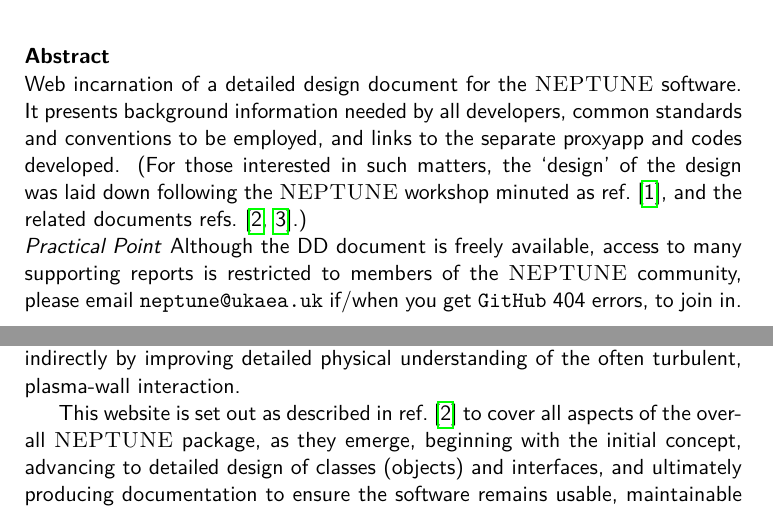
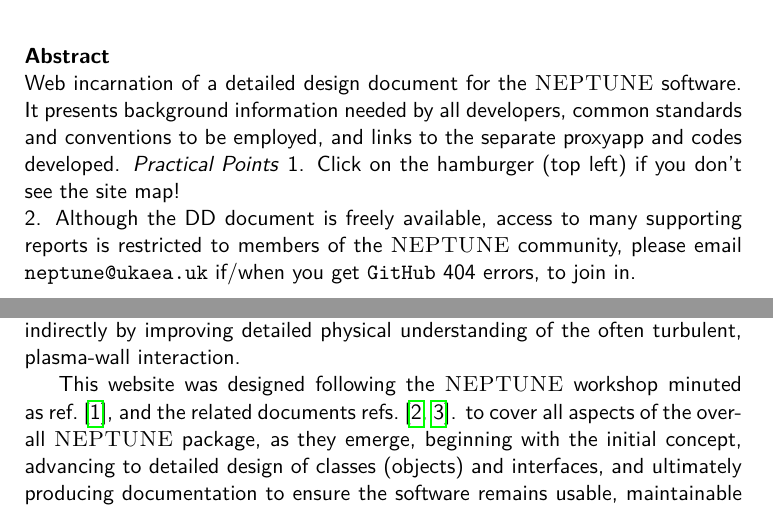
Before and after one commit to ExCALIBUR-NEPTUNE/Developers-Website, a LaTeX thesis (main.tex, which reads PN/PN.tex): two parts of pages 1 and 5 of 125, joined at a grey line, cut so that both start at the same text. Compiled offline with pdfLaTeX.

Commit message:
improvements to web main page

```diff
--- a/PN/PN.tex
+++ b/PN/PN.tex
@@ -10,12 +10,12 @@
 simpler \papp s) and indirectly by improving detailed physical understanding of the
 often turbulent,  plasma-wall interaction.
 
-This website is set out as described in~\cite{y2d34}
+This website was designed following the \nep \ workshop minuted as~\cite{y3re181},
+and the related documents~\cite{y2d34,y3re314}.
 to cover all aspects of the overall \nep \ package, as they emerge,
 beginning with the initial concept, advancing to detailed design
 of classes (objects) and  interfaces, and ultimately producing documentation
 to ensure the software remains usable, maintainable and relevant for at least 30~years.
-
 
 \subsection{Further information}
 High-level project issues are covered by the project science plan~\cite{sciplan};
--- a/main.tex
+++ b/main.tex
@@ -175,10 +175,9 @@
 It presents background information needed by all developers, common
 standards and conventions to be employed, and links to the separate
 \papp \ and codes developed.
-(For those interested in such matters, the `design' of the design
-was laid down following the \nep \ workshop minuted as~\cite{y3re181},
-and the related documents~\cite{y2d34,y3re314}.)\\
-\emph{Practical Point} Although the DD document is freely available,
+\emph{Practical Points}
+1. Click on the hamburger (top left) if you don't see the site map!\\
+2. Although the DD document is freely available,
 access to many supporting reports is restricted to members of the \nep \
 community, please email {\tt neptune@ukaea.uk} if/when you get
 {\tt GitHub}~404 errors, to join in.
```
